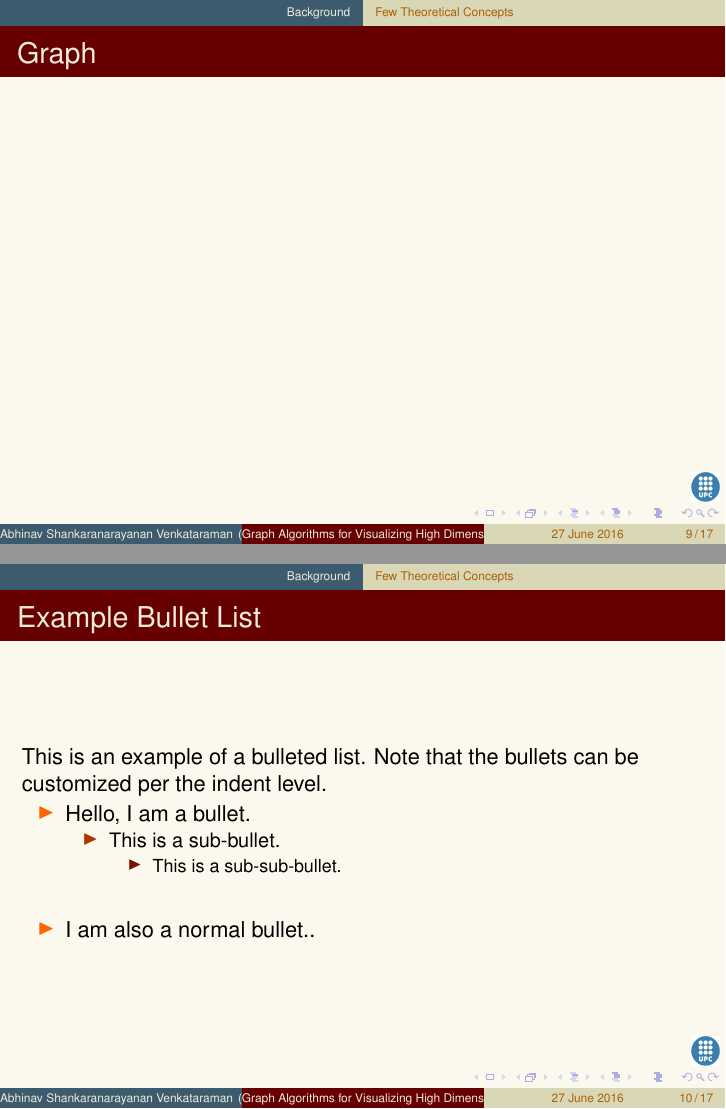
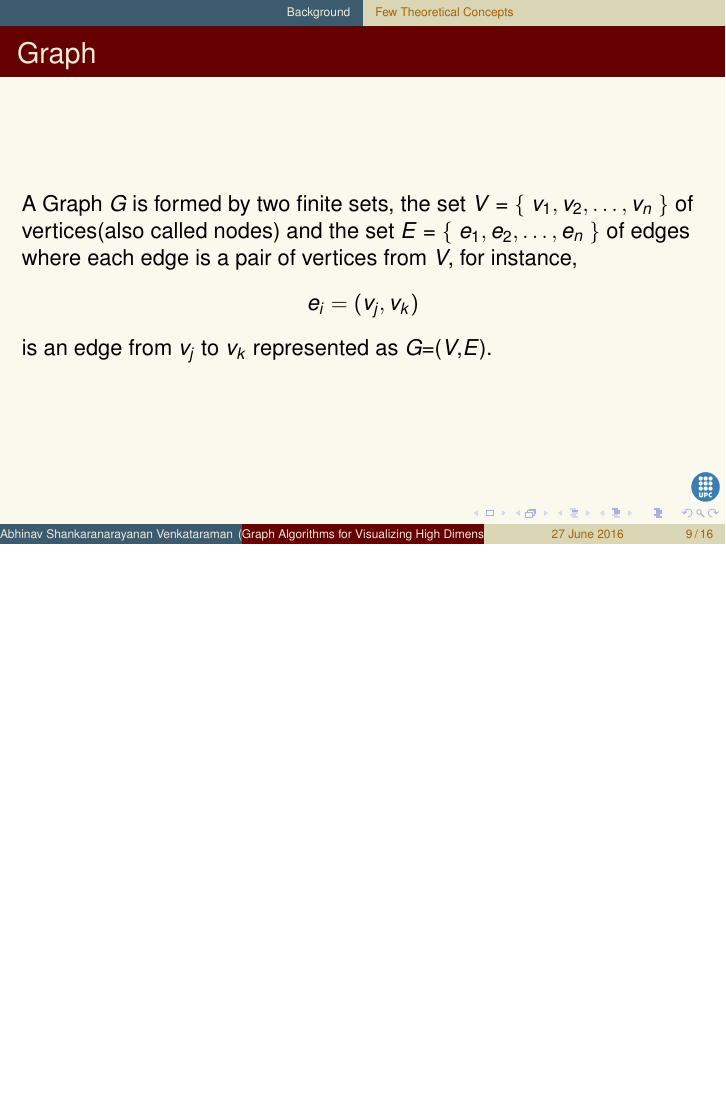
Before and after one commit to abhinavsv3/ReportPresentation, LaTeX slides (beamer-example.tex): pages 9 and 10 of 17 before the commit and page 9 of 16 after it, the two joined at a grey line, the shorter picture padded with empty space. Compiled offline with pdfLaTeX.

Commit message:
Presentation Update

```diff
--- a/beamer-example.tex
+++ b/beamer-example.tex
@@ -2,6 +2,7 @@
 
 \usetheme{Hokie}
 \usepackage{palatino}
+\usepackage{amsmath}
 
 \title{Graph Algorithms for  Visualizing High Dimensional Data}
 \author{Abhinav Shankaranarayanan Venkataraman}
@@ -107,27 +108,13 @@ The project is
 \frame
 {
 	\frametitle{Graph}
-
+	A Graph $G$ is formed by two finite sets, the set \textit{V} = \{ $v_1,v_2, \ldots ,v_n$ \} of vertices(also called nodes) and the set \textit{E} = \{ $e_1,e_2, \ldots,e_n$  \} of edges where each edge is a pair of vertices from \textit{V}, for instance,
+\begin{center}
+$e_i = (v_j,v_k)$
+\end{center}
+is an edge from $v_j$ to $v_k$ represented as \textit{G}=(\textit{V},\textit{E}).
 }
 
-\frame
-{
-	\frametitle{Example Bullet List}
-
-	This is an example of a bulleted list. Note that the bullets can be customized per the indent level.
-
-	\begin{itemize}
-	\item Hello, I am a bullet.
-	\begin{itemize}
-		\item This is a sub-bullet.
-		\begin{itemize}
-			\item This is a sub-sub-bullet.
-		\end{itemize}
-	\end{itemize}
-	\vspace{\baselineskip}
-	\item I am also a normal bullet..
-	\end{itemize}
-}
 
 \section{Louvain Community Detection Algorithm}
 
```
Also changed, not shown: beamer-example.pdf, 6 other files.
